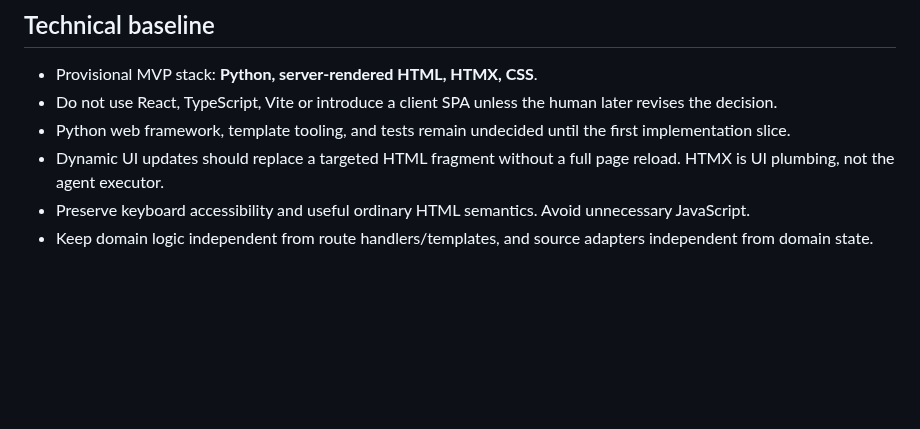
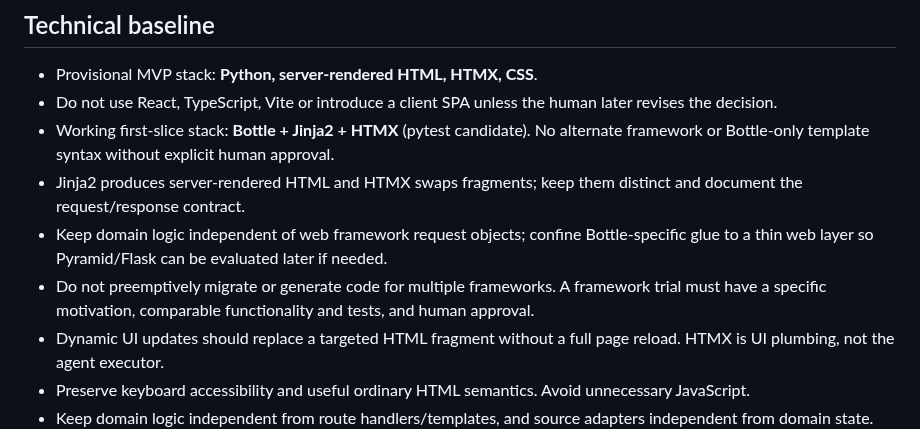
Before and after one commit to Ishayahu/work-control-plane, a Markdown page: AGENTS.md, the part around the change. Drawn GitHub-style; blank space fills up the shorter version.

Commit message:
Keep Bottle/Jinja2 first slice portable without speculative framework migration

```diff
--- a/AGENTS.md
+++ b/AGENTS.md
@@ -24,7 +24,10 @@ Read `README.md`, `docs/architecture.md`, `docs/implementation-plan.md`, and the
 
 - Provisional MVP stack: **Python, server-rendered HTML, HTMX, CSS**.
 - Do not use React, TypeScript, Vite or introduce a client SPA unless the human later revises the decision.
-- Python web framework, template tooling, and tests remain undecided until the first implementation slice.
+- Working first-slice stack: **Bottle + Jinja2 + HTMX** (pytest candidate). No alternate framework or Bottle-only template syntax without explicit human approval.
+- Jinja2 produces server-rendered HTML and HTMX swaps fragments; keep them distinct and document the request/response contract.
+- Keep domain logic independent of web framework request objects; confine Bottle-specific glue to a thin web layer so Pyramid/Flask can be evaluated later if needed.
+- Do not preemptively migrate or generate code for multiple frameworks. A framework trial must have a specific motivation, comparable functionality and tests, and human approval.
 - Dynamic UI updates should replace a targeted HTML fragment without a full page reload. HTMX is UI plumbing, not the agent executor.
 - Preserve keyboard accessibility and useful ordinary HTML semantics. Avoid unnecessary JavaScript.
 - Keep domain logic independent from route handlers/templates, and source adapters independent from domain state.
```
